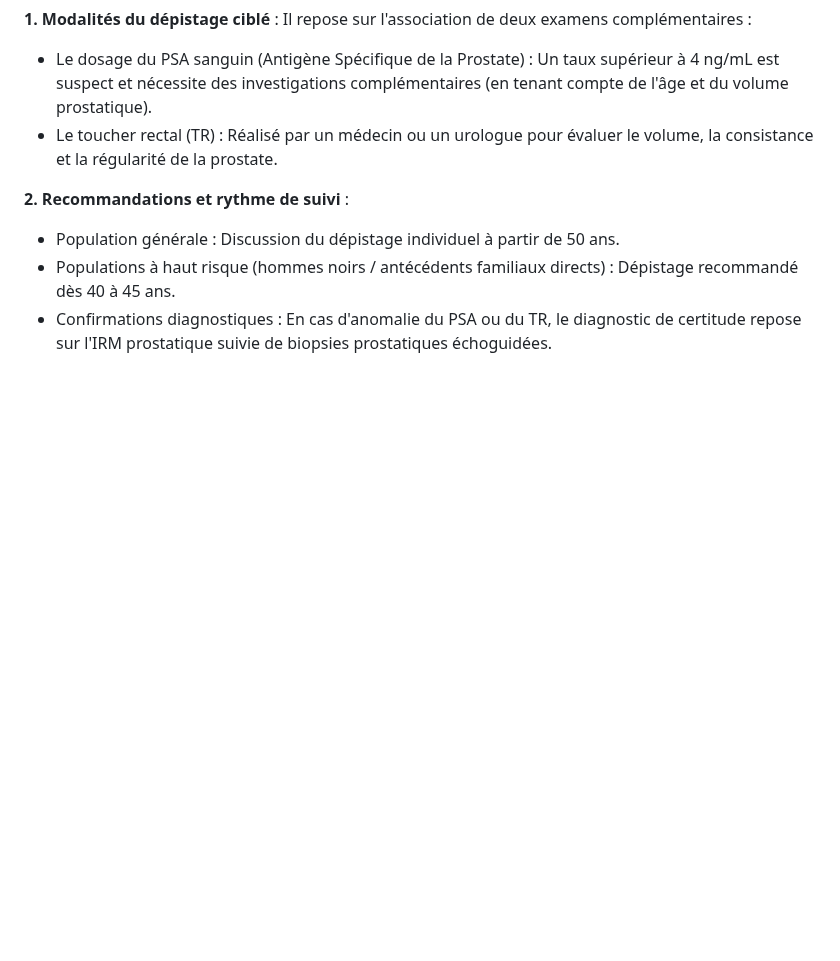
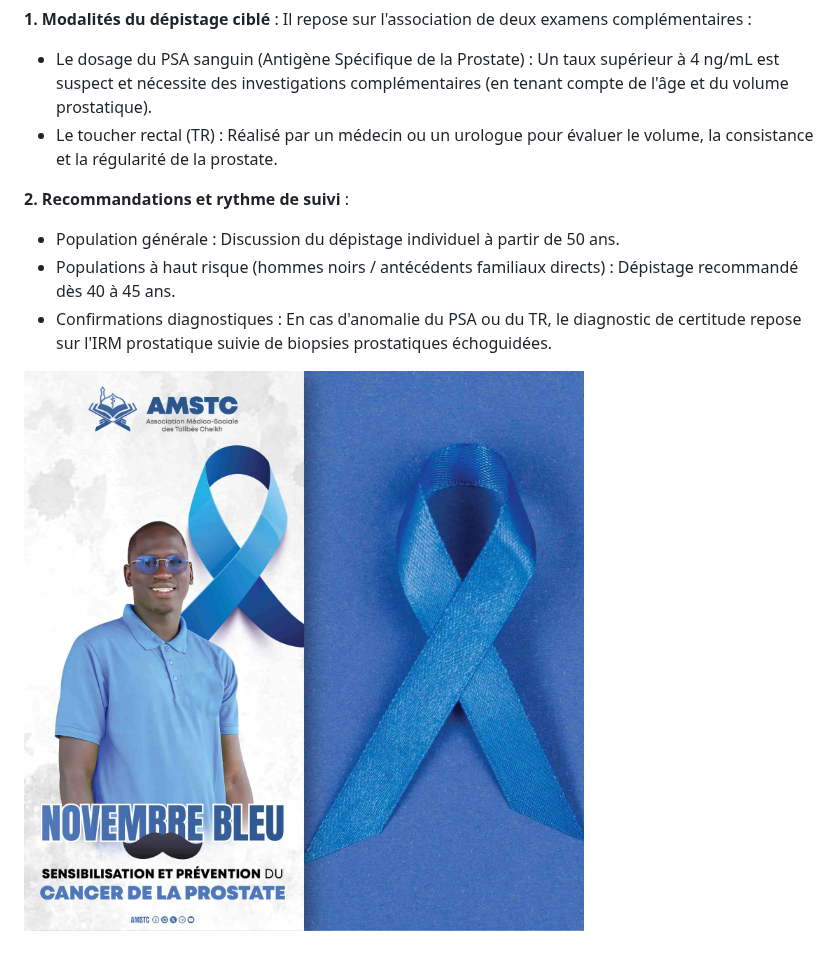
Before and after one commit to mbadji1996-cell/site-amstc, a Markdown page: content/formations/2025-11-01-novembre-bleu-sensibilisation-sur-le-cancer-de-la-prostate.md, the part around one of its changes. Rendered like a GitHub page; pictures changed too: assets/uploads/novemvbre-bleu-1-01.jpg (added); blank space fills up the shorter version.

Commit message:
Update Formation “2025-11-01-novembre-bleu-sensibilisation-sur-le-cancer-de-la-prostate”

```diff
--- a/content/formations/2025-11-01-novembre-bleu-sensibilisation-sur-le-cancer-de-la-prostate.md
+++ b/content/formations/2025-11-01-novembre-bleu-sensibilisation-sur-le-cancer-de-la-prostate.md
@@ -91,3 +81,5 @@ Le dépistage individuel ciblé permet de détecter la maladie à un stade préc
 * Population générale : Discussion du dépistage individuel à partir de 50 ans.
 * Populations à haut risque (hommes noirs / antécédents familiaux directs) : Dépistage recommandé dès 40 à 45 ans.
 * Confirmations diagnostiques : En cas d'anomalie du PSA ou du TR, le diagnostic de certitude repose sur l'IRM prostatique suivie de biopsies prostatiques échoguidées.
+
+![](/assets/uploads/novemvbre-bleu-1-01.jpg)
```
Also changed, not shown: other parts of content/formations/2025-11-01-novembre-bleu-sensibilisation-sur-le-cancer-de-la-prostate.md (+0 -10 lines), assets/uploads/pp-novembre-bleu.jpg (added).
